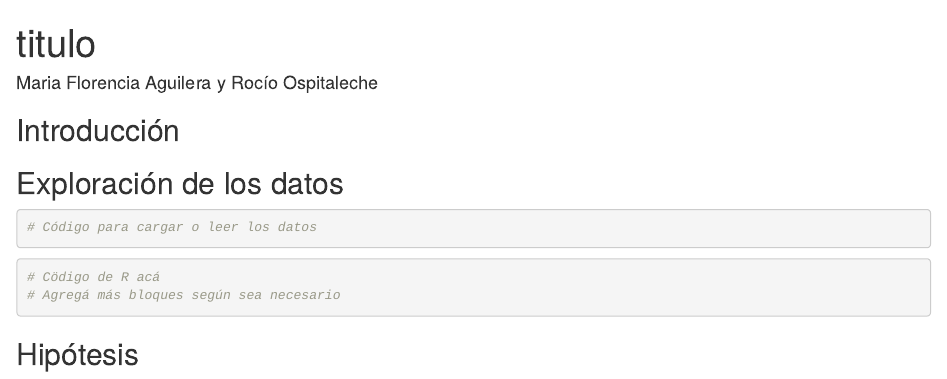
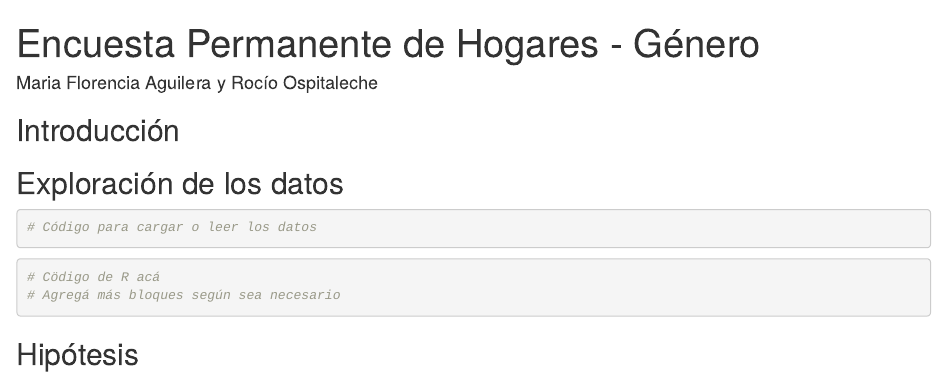
Before and after one commit to DiploDatosUNAB/intro_programacion-informe-grupo-4, an R Markdown document (informe.Rmd): the page in a window 1100 px wide, from its top. Rendered offline with R 4.5, knitr and Pandoc, with nearby package versions.

Commit message:
Cambié el título

```diff
--- a/informe.Rmd
+++ b/informe.Rmd
@@ -1,5 +1,5 @@
 ---
-title: "titulo"
+title: "Encuesta Permanente de Hogares - Género"
 author: "Maria Florencia Aguilera y Rocío Ospitaleche"
 output: html_document
 ---
```
Also changed, not shown: informe.Rmd (3 more changed lines).
